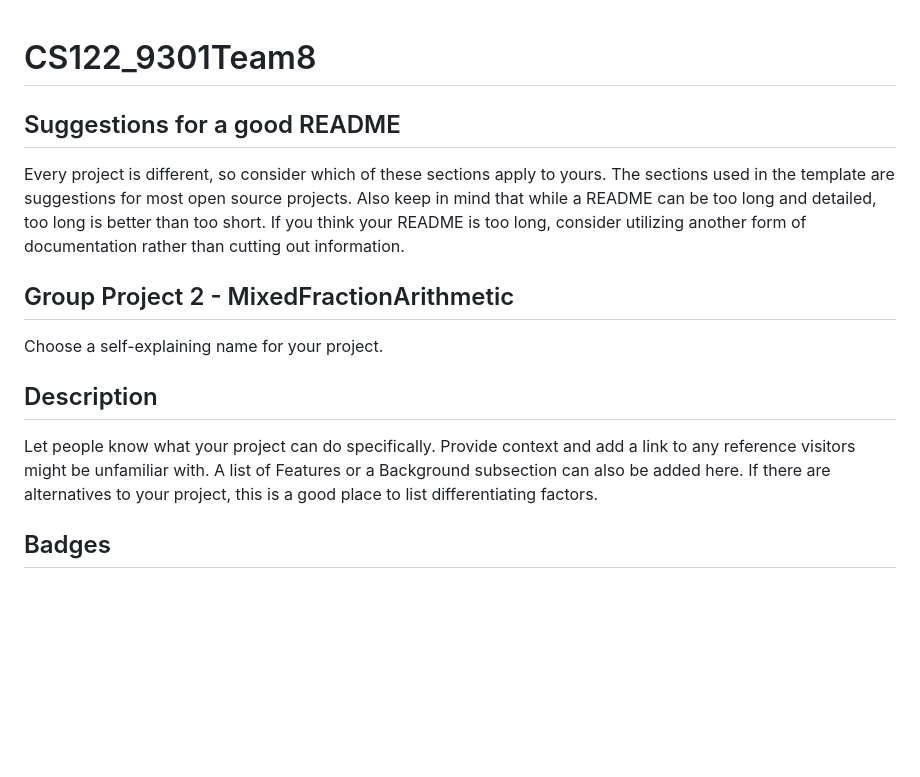
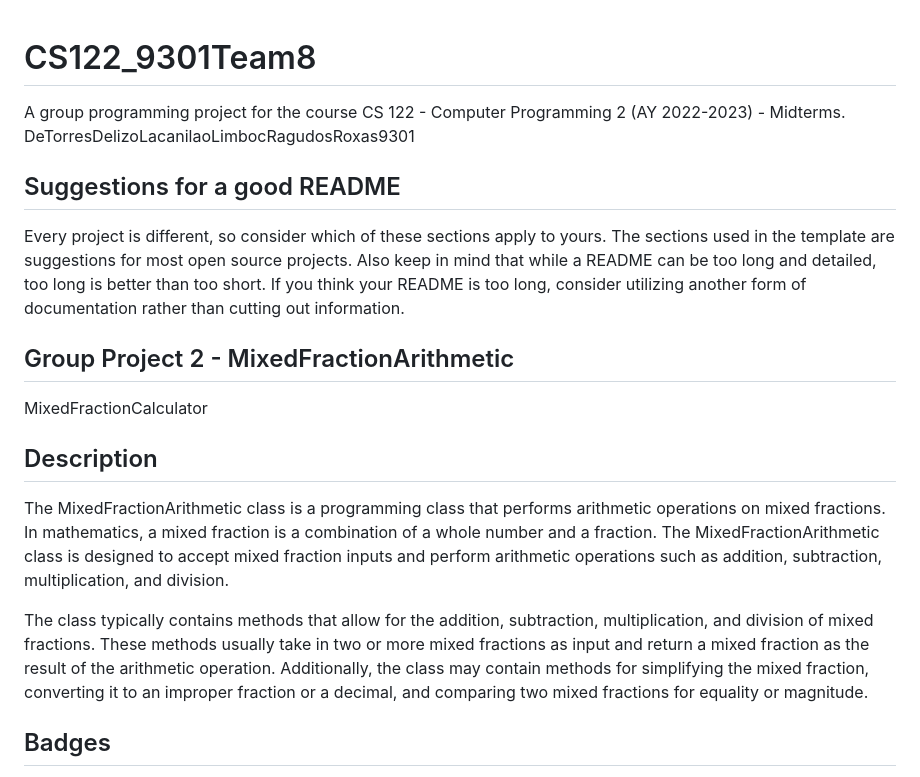
Before and after one commit to rickardo-roxas/database-management-gui, a Markdown page: README.md, the part around the change. Drawn GitHub-style; blank space fills up the shorter version.

Commit message:
Edited the description

```diff
--- a/README.md
+++ b/README.md
@@ -1,14 +1,17 @@
 # CS122_9301Team8
-
+A group programming project for the course CS 122 - Computer Programming 2 (AY 2022-2023) - Midterms.
+DeTorresDelizoLacanilaoLimbocRagudosRoxas9301
 
 ## Suggestions for a good README
 Every project is different, so consider which of these sections apply to yours. The sections used in the template are suggestions for most open source projects. Also keep in mind that while a README can be too long and detailed, too long is better than too short. If you think your README is too long, consider utilizing another form of documentation rather than cutting out information.
 
 ## Group Project 2 - MixedFractionArithmetic
-Choose a self-explaining name for your project.
+MixedFractionCalculator
 
 ## Description
-Let people know what your project can do specifically. Provide context and add a link to any reference visitors might be unfamiliar with. A list of Features or a Background subsection can also be added here. If there are alternatives to your project, this is a good place to list differentiating factors.
+The MixedFractionArithmetic class is a programming class that performs arithmetic operations on mixed fractions. In mathematics, a mixed fraction is a combination of a whole number and a fraction. The MixedFractionArithmetic class is designed to accept mixed fraction inputs and perform arithmetic operations such as addition, subtraction, multiplication, and division.
+
+The class typically contains methods that allow for the addition, subtraction, multiplication, and division of mixed fractions. These methods usually take in two or more mixed fractions as input and return a mixed fraction as the result of the arithmetic operation. Additionally, the class may contain methods for simplifying the mixed fraction, converting it to an improper fraction or a decimal, and comparing two mixed fractions for equality or magnitude.
 
 ## Badges
 On some READMEs, you may see small images that convey metadata, such as whether or not all the tests are passing for the project. You can use Shields to add some to your README. Many services also have instructions for adding a badge.
```
